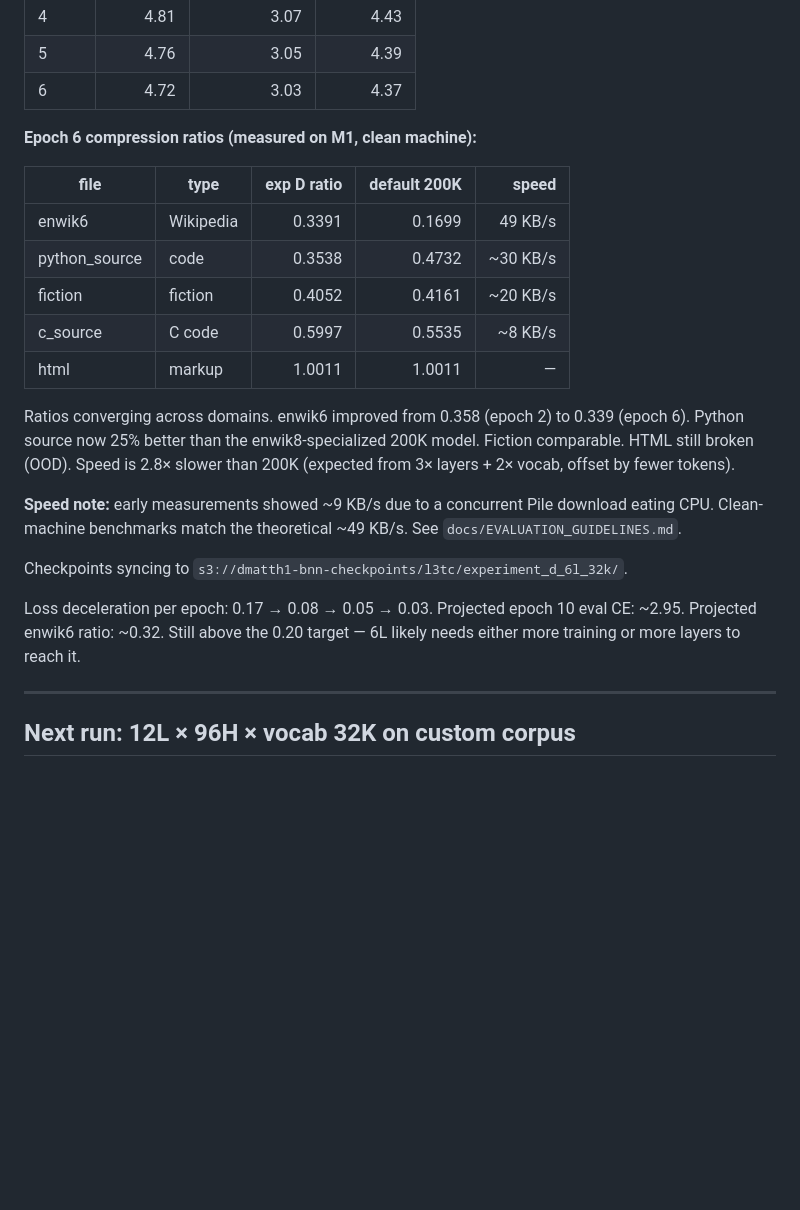
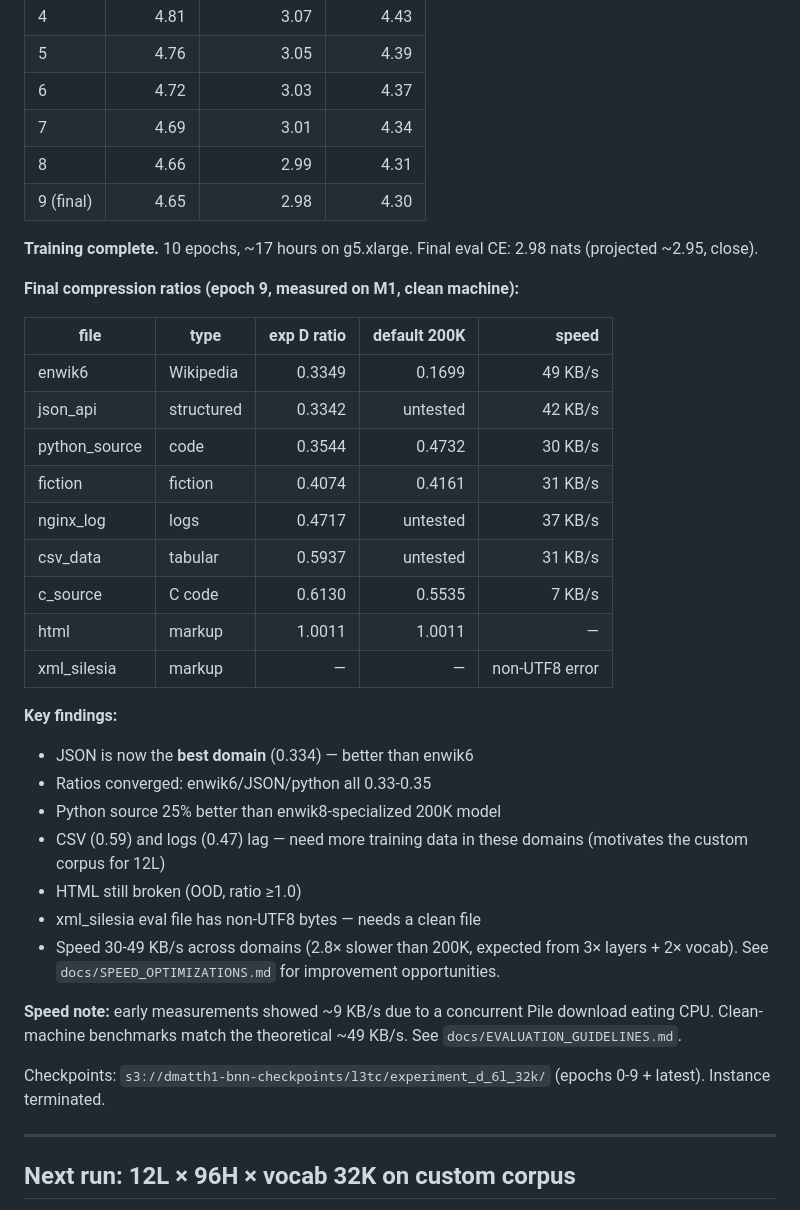
Before and after one commit to dmatth1/krunch, a Markdown page: docs/phases/PHASE_11.md, the part around the change. GitHub-like rendering; blank space fills up the shorter version.

Commit message:
Phase 11: complete Exp D final results (epoch 9, all domains)
Training complete: 10 epochs, final CE 2.98 nats. JSON best
domain at 0.334, enwik6 0.335, python 0.354. CSV/logs lag
(0.59/0.47) — motivates custom corpus for 12L run. Instance
terminated. Speed 30-49 KB/s across domains.

```diff
--- a/docs/phases/PHASE_11.md
+++ b/docs/phases/PHASE_11.md
@@ -113,34 +113,45 @@ use more VRAM. Batch 16 OOM'd — L2Wrap backward allocates
 | 4 | 4.81 | 3.07 | 4.43 |
 | 5 | 4.76 | 3.05 | 4.39 |
 | 6 | 4.72 | 3.03 | 4.37 |
+| 7 | 4.69 | 3.01 | 4.34 |
+| 8 | 4.66 | 2.99 | 4.31 |
+| 9 (final) | 4.65 | 2.98 | 4.30 |
 
-**Epoch 6 compression ratios (measured on M1, clean machine):**
+**Training complete.** 10 epochs, ~17 hours on g5.xlarge.
+Final eval CE: 2.98 nats (projected ~2.95, close).
+
+**Final compression ratios (epoch 9, measured on M1, clean machine):**
 
 | file | type | exp D ratio | default 200K | speed |
 |---|---|---:|---:|---:|
-| enwik6 | Wikipedia | 0.3391 | 0.1699 | 49 KB/s |
-| python_source | code | 0.3538 | 0.4732 | ~30 KB/s |
-| fiction | fiction | 0.4052 | 0.4161 | ~20 KB/s |
-| c_source | C code | 0.5997 | 0.5535 | ~8 KB/s |
+| enwik6 | Wikipedia | 0.3349 | 0.1699 | 49 KB/s |
+| json_api | structured | 0.3342 | untested | 42 KB/s |
+| python_source | code | 0.3544 | 0.4732 | 30 KB/s |
+| fiction | fiction | 0.4074 | 0.4161 | 31 KB/s |
+| nginx_log | logs | 0.4717 | untested | 37 KB/s |
+| csv_data | tabular | 0.5937 | untested | 31 KB/s |
+| c_source | C code | 0.6130 | 0.5535 | 7 KB/s |
 | html | markup | 1.0011 | 1.0011 | — |
+| xml_silesia | markup | — | — | non-UTF8 error |
 
-Ratios converging across domains. enwik6 improved from 0.358
-(epoch 2) to 0.339 (epoch 6). Python source now 25% better
-than the enwik8-specialized 200K model. Fiction comparable.
-HTML still broken (OOD). Speed is 2.8× slower than 200K
-(expected from 3× layers + 2× vocab, offset by fewer tokens).
+**Key findings:**
+- JSON is now the **best domain** (0.334) — better than enwik6
+- Ratios converged: enwik6/JSON/python all 0.33-0.35
+- Python source 25% better than enwik8-specialized 200K model
+- CSV (0.59) and logs (0.47) lag — need more training data
+  in these domains (motivates the custom corpus for 12L)
+- HTML still broken (OOD, ratio ≥1.0)
+- xml_silesia eval file has non-UTF8 bytes — needs a clean file
+- Speed 30-49 KB/s across domains (2.8× slower than 200K,
+  expected from 3× layers + 2× vocab). See
+  `docs/SPEED_OPTIMIZATIONS.md` for improvement opportunities.
 
 **Speed note:** early measurements showed ~9 KB/s due to a
 concurrent Pile download eating CPU. Clean-machine benchmarks
 match the theoretical ~49 KB/s. See `docs/EVALUATION_GUIDELINES.md`.
 
-Checkpoints syncing to
-`s3://dmatth1-bnn-checkpoints/l3tc/experiment_d_6l_32k/`.
-
-Loss deceleration per epoch: 0.17 → 0.08 → 0.05 → 0.03.
-Projected epoch 10 eval CE: ~2.95. Projected enwik6 ratio:
-~0.32. Still above the 0.20 target — 6L likely needs either
-more training or more layers to reach it.
+Checkpoints: `s3://dmatth1-bnn-checkpoints/l3tc/experiment_d_6l_32k/`
+(epochs 0-9 + latest). Instance terminated.
 
 ---
 
```
